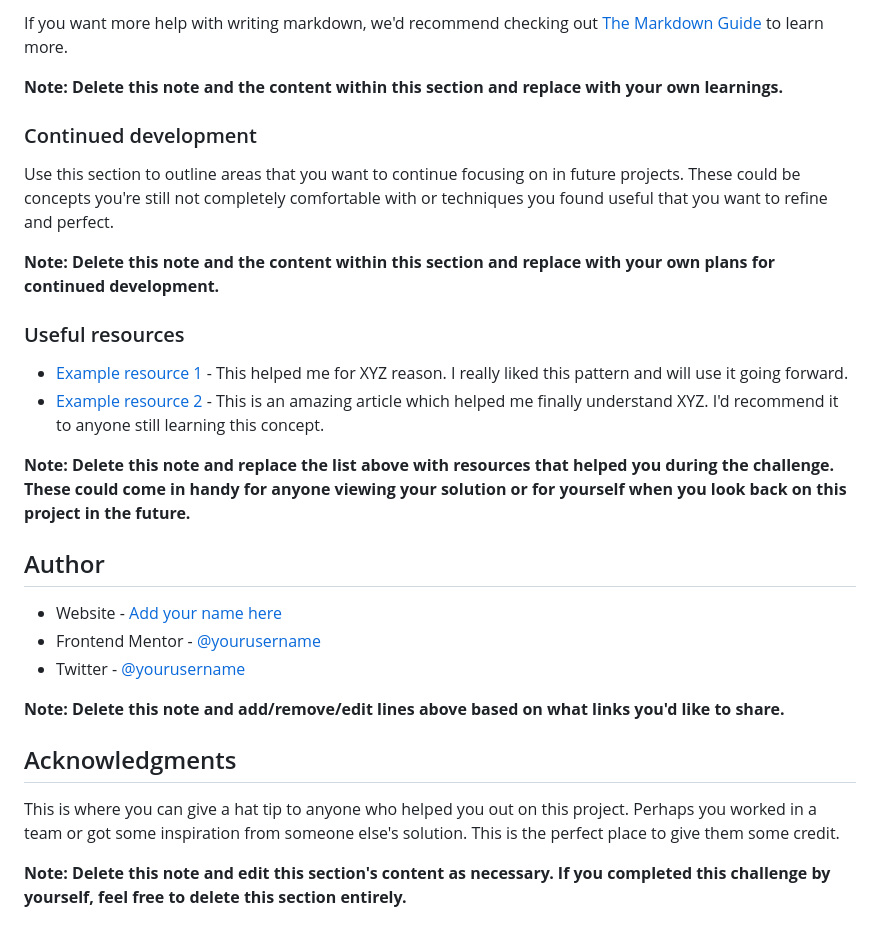
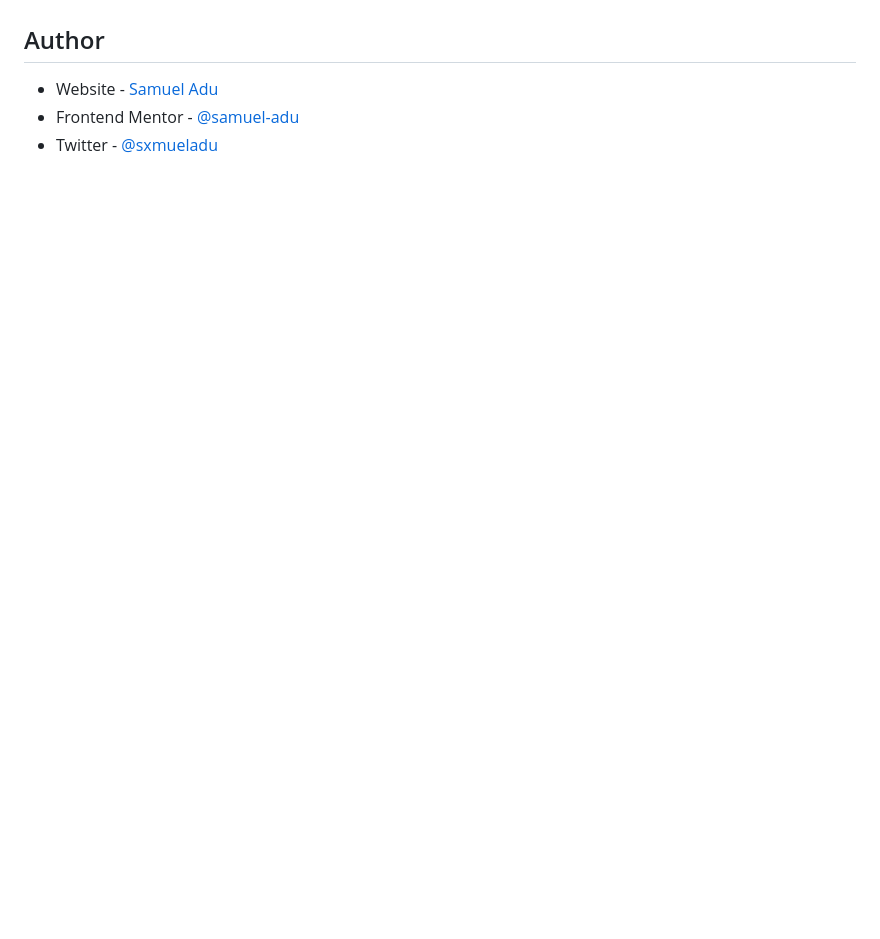
Before and after one commit to samuel-adu/recipe-page, a Markdown page: README-template.md, the part around the change printed below. Rendered like a GitHub page; blank space fills up the shorter version.

```diff
--- a/README-template.md
+++ b/README-template.md
@@ -75,30 +33,6 @@ const proudOfThisFunc = () => {
-If you want more help with writing markdown, we'd recommend checking out [The Markdown Guide](https://www.markdownguide.org/) to learn more.
-
-**Note: Delete this note and the content within this section and replace with your own learnings.**
-
-### Continued development
-
-Use this section to outline areas that you want to continue focusing on in future projects. These could be concepts you're still not completely comfortable with or techniques you found useful that you want to refine and perfect.
-
-**Note: Delete this note and the content within this section and replace with your own plans for continued development.**
-
-### Useful resources
-
-- [Example resource 1](https://www.example.com) - This helped me for XYZ reason. I really liked this pattern and will use it going forward.
-- [Example resource 2](https://www.example.com) - This is an amazing article which helped me finally understand XYZ. I'd recommend it to anyone still learning this concept.
-
-**Note: Delete this note and replace the list above with resources that helped you during the challenge. These could come in handy for anyone viewing your solution or for yourself when you look back on this project in the future.**
 
 ## Author
 
-- Website - [Add your name here](https://www.your-site.com)
-- Frontend Mentor - [@yourusername](https://www.frontendmentor.io/profile/yourusername)
-- Twitter - [@yourusername](https://www.twitter.com/yourusername)
-
-**Note: Delete this note and add/remove/edit lines above based on what links you'd like to share.**
-
-## Acknowledgments
-
-This is where you can give a hat tip to anyone who helped you out on this project. Perhaps you worked in a team or got some inspiration from someone else's solution. This is the perfect place to give them some credit.
-
-**Note: Delete this note and edit this section's content as necessary. If you completed this challenge by yourself, feel free to delete this section entirely.**
+- Website - [Samuel Adu](https://www.samueladu.dev)
+- Frontend Mentor - [@samuel-adu](https://www.frontendmentor.io/profile/samuel-adu)
+- Twitter - [@sxmueladu](https://www.twitter.com/sxmueladu)
```
Also changed, not shown: other parts of README-template.md (+3 -45 lines), README.md (deleted, +0 -89 lines), screenshot.jpeg (added).
